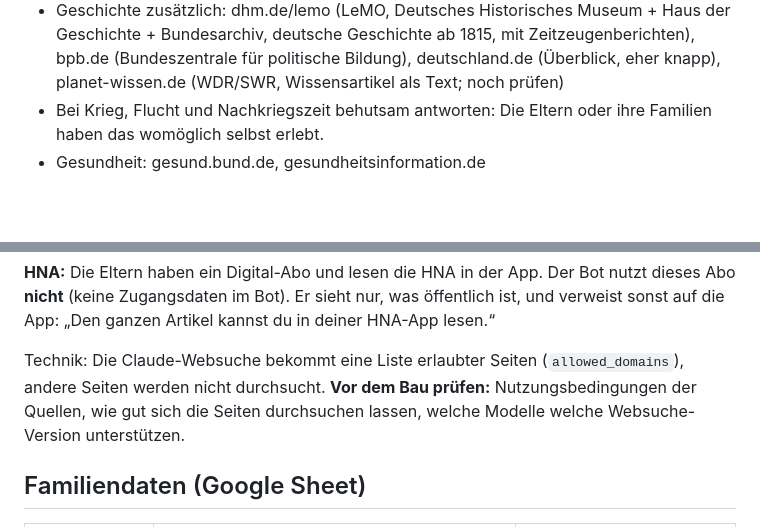
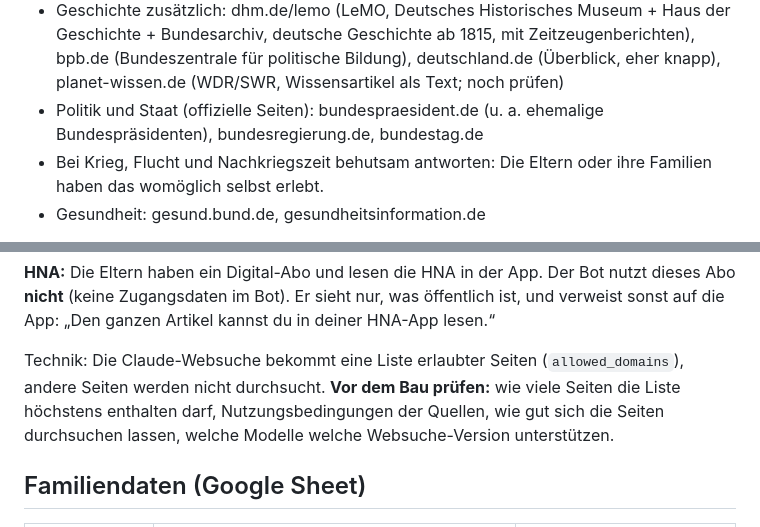
Before and after one commit to Mitiyou/Familienged-chtnis, a Markdown page: PLANUNG.md, 2 parts joined by grey strips. Drawn GitHub-style; blank space fills up the shorter version.

Commit message:
Planung: offizielle Seiten zu Politik und Staat
Co-Authored-By: Claude Opus 5.5 <noreply@anthropic.com>
Claude-Session: https://claude.ai/code/session_01U5Q1u4RvMmPBtzFPjBD5Ft

```diff
--- a/PLANUNG.md
+++ b/PLANUNG.md
@@ -135,6 +135,8 @@ Vorgeschlagene Liste (noch nicht getestet):
 - Geschichte zusätzlich: dhm.de/lemo (LeMO, Deutsches Historisches Museum + Haus der Geschichte + Bundesarchiv,
   deutsche Geschichte ab 1815, mit Zeitzeugenberichten), bpb.de (Bundeszentrale für politische Bildung),
   deutschland.de (Überblick, eher knapp), planet-wissen.de (WDR/SWR, Wissensartikel als Text; noch prüfen)
+- Politik und Staat (offizielle Seiten): bundespraesident.de (u. a. ehemalige Bundespräsidenten),
+  bundesregierung.de, bundestag.de
 - Bei Krieg, Flucht und Nachkriegszeit behutsam antworten: Die Eltern oder ihre Familien haben das womöglich selbst erlebt.
 - Gesundheit: gesund.bund.de, gesundheitsinformation.de
 
@@ -159,7 +161,7 @@ in ein Blatt „Meldungen“; die Kinder schauen es sich an und verbessern Daten
 „Den ganzen Artikel kannst du in deiner HNA-App lesen.“
 
 Technik: Die Claude-Websuche bekommt eine Liste erlaubter Seiten (`allowed_domains`), andere Seiten werden nicht durchsucht.
-**Vor dem Bau prüfen:** Nutzungsbedingungen der Quellen, wie gut sich die Seiten durchsuchen lassen,
+**Vor dem Bau prüfen:** wie viele Seiten die Liste höchstens enthalten darf, Nutzungsbedingungen der Quellen, wie gut sich die Seiten durchsuchen lassen,
 welche Modelle welche Websuche-Version unterstützen.
 
 ## Familiendaten (Google Sheet)
```
